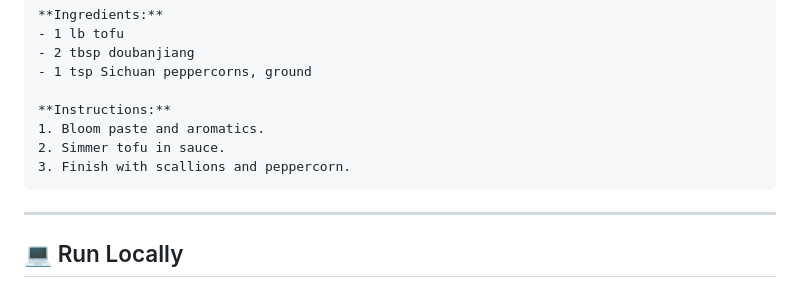
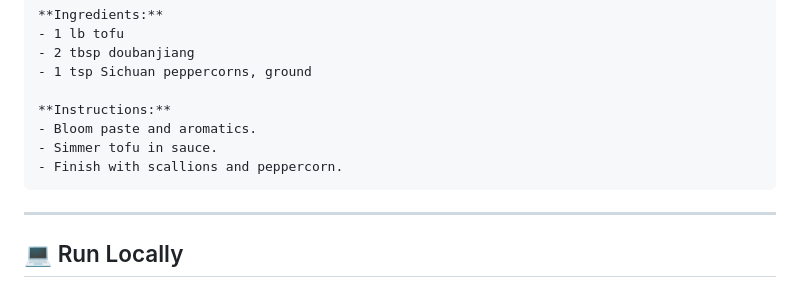
Before and after one commit to smitch93/spicy_logger, a Markdown page: README.md, the part around the change. GitHub-like rendering.

````diff
--- a/README.md
+++ b/README.md
@@ -67,9 +67,9 @@ Paste into the **Import** page to quickly add recipes:
 - 1 tsp Sichuan peppercorns, ground
 
 **Instructions:**
-1. Bloom paste and aromatics.
-2. Simmer tofu in sauce.
-3. Finish with scallions and peppercorn.
+- Bloom paste and aromatics.
+- Simmer tofu in sauce.
+- Finish with scallions and peppercorn.
 ```
 ---
 
````
